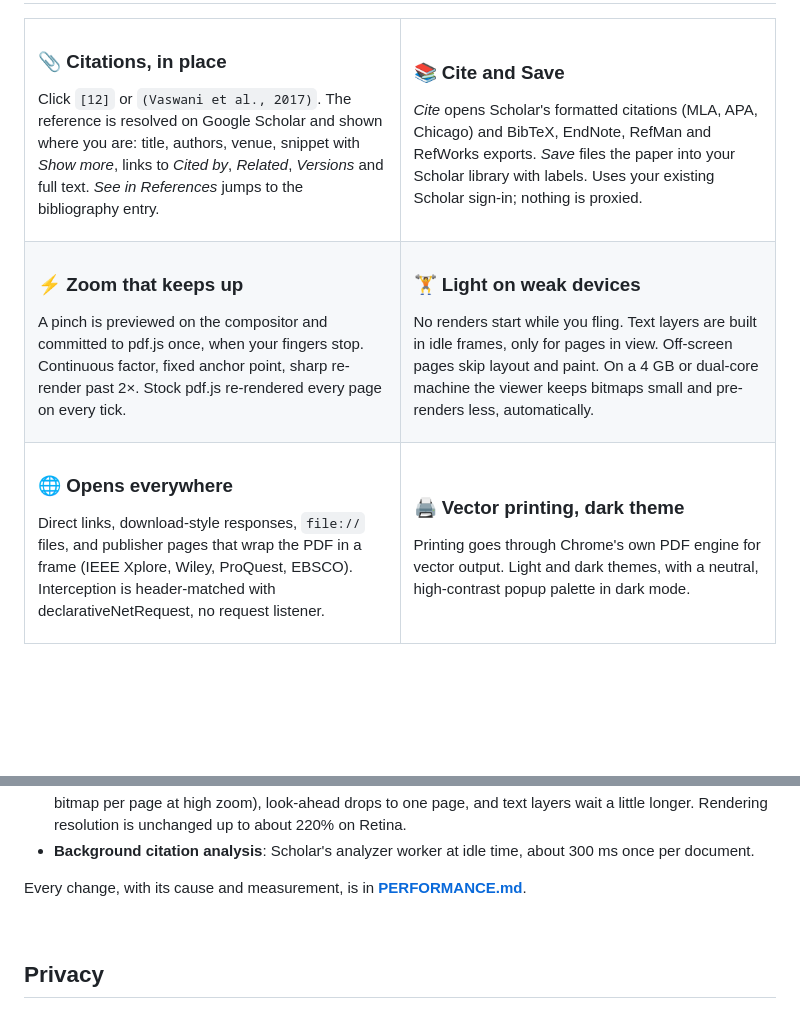
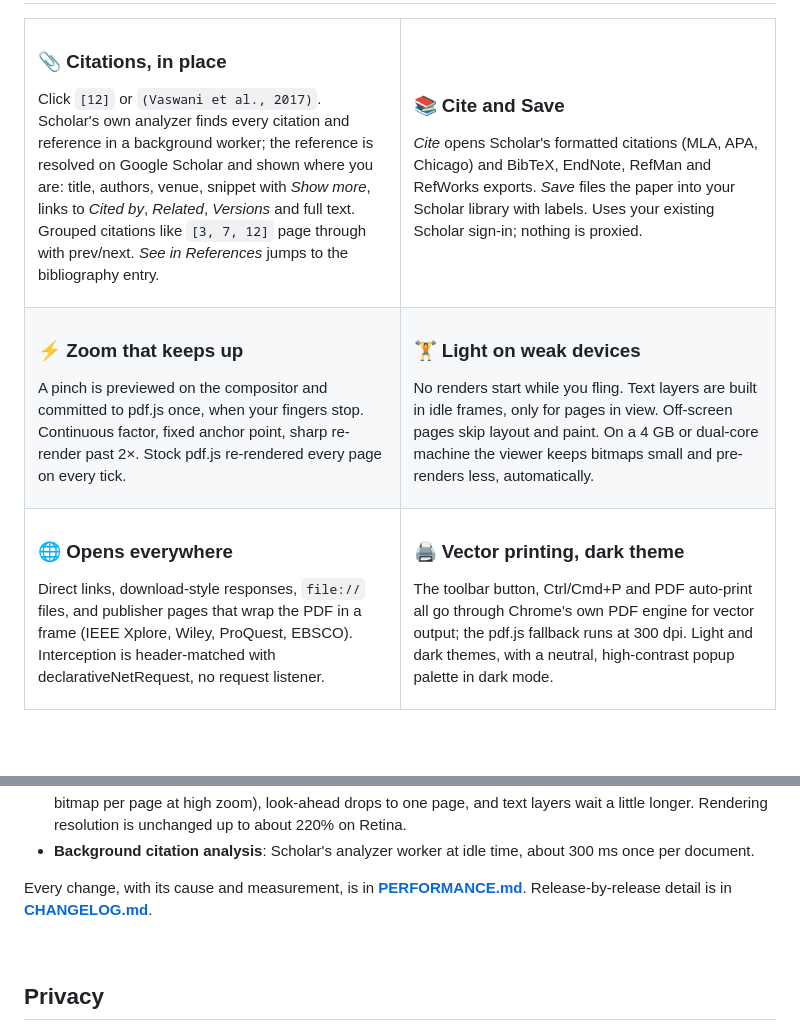
Before and after one commit to GhalebAldoboni/citopdf, a Markdown page: README.md, 2 parts joined by grey strips. GitHub-like rendering; blank space fills up the shorter version.

Commit message:
CHANGELOG with everything from the transplant and zoom sessions; README and PERFORMANCE details

```diff
--- a/README.md
+++ b/README.md
@@ -43,7 +43,7 @@
 <td width="50%" valign="top">
 
 ### 📎 Citations, in place
-Click `[12]` or `(Vaswani et al., 2017)`. The reference is resolved on Google Scholar and shown where you are: title, authors, venue, snippet with *Show more*, links to *Cited by*, *Related*, *Versions* and full text. *See in References* jumps to the bibliography entry.
+Click `[12]` or `(Vaswani et al., 2017)`. Scholar's own analyzer finds every citation and reference in a background worker; the reference is resolved on Google Scholar and shown where you are: title, authors, venue, snippet with *Show more*, links to *Cited by*, *Related*, *Versions* and full text. Grouped citations like `[3, 7, 12]` page through with prev/next. *See in References* jumps to the bibliography entry.
 
 </td>
 <td width="50%" valign="top">
@@ -77,7 +77,7 @@ Direct links, download-style responses, `file://` files, and publisher pages tha
 <td valign="top">
 
 ### 🖨️ Vector printing, dark theme
-Printing goes through Chrome's own PDF engine for vector output. Light and dark themes, with a neutral, high-contrast popup palette in dark mode.
+The toolbar button, Ctrl/Cmd+P and PDF auto-print all go through Chrome's own PDF engine for vector output; the pdf.js fallback runs at 300 dpi. Light and dark themes, with a neutral, high-contrast popup palette in dark mode.
 
 </td>
 </tr>
@@ -115,7 +115,7 @@ The rule is simple: the main thread does nothing during a gesture, and only page
 - **Device profile**: on machines with 4 GB or less, or two cores, the canvas cap stays at 16 MP (192 MB less bitmap per page at high zoom), look-ahead drops to one page, and text layers wait a little longer. Rendering resolution is unchanged up to about 220% on Retina.
 - **Background citation analysis**: Scholar's analyzer worker at idle time, about 300 ms once per document.
 
-Every change, with its cause and measurement, is in **[PERFORMANCE.md](PERFORMANCE.md)**.
+Every change, with its cause and measurement, is in **[PERFORMANCE.md](PERFORMANCE.md)**. Release-by-release detail is in **[CHANGELOG.md](CHANGELOG.md)**.
 
 <br>
 
```
Also changed, not shown: CHANGELOG.md (added, +67 -0 lines), PERFORMANCE.md (+3 -1 lines).
